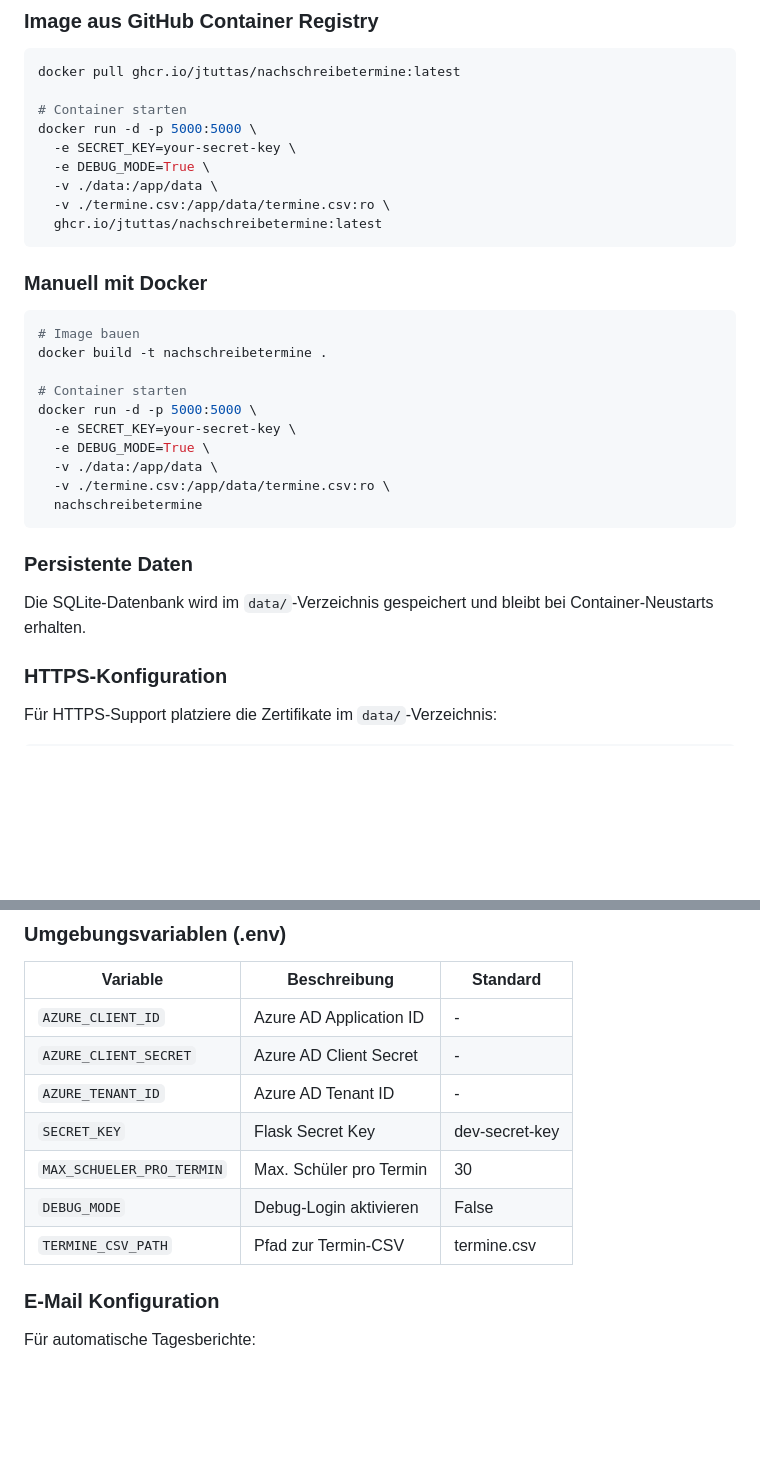
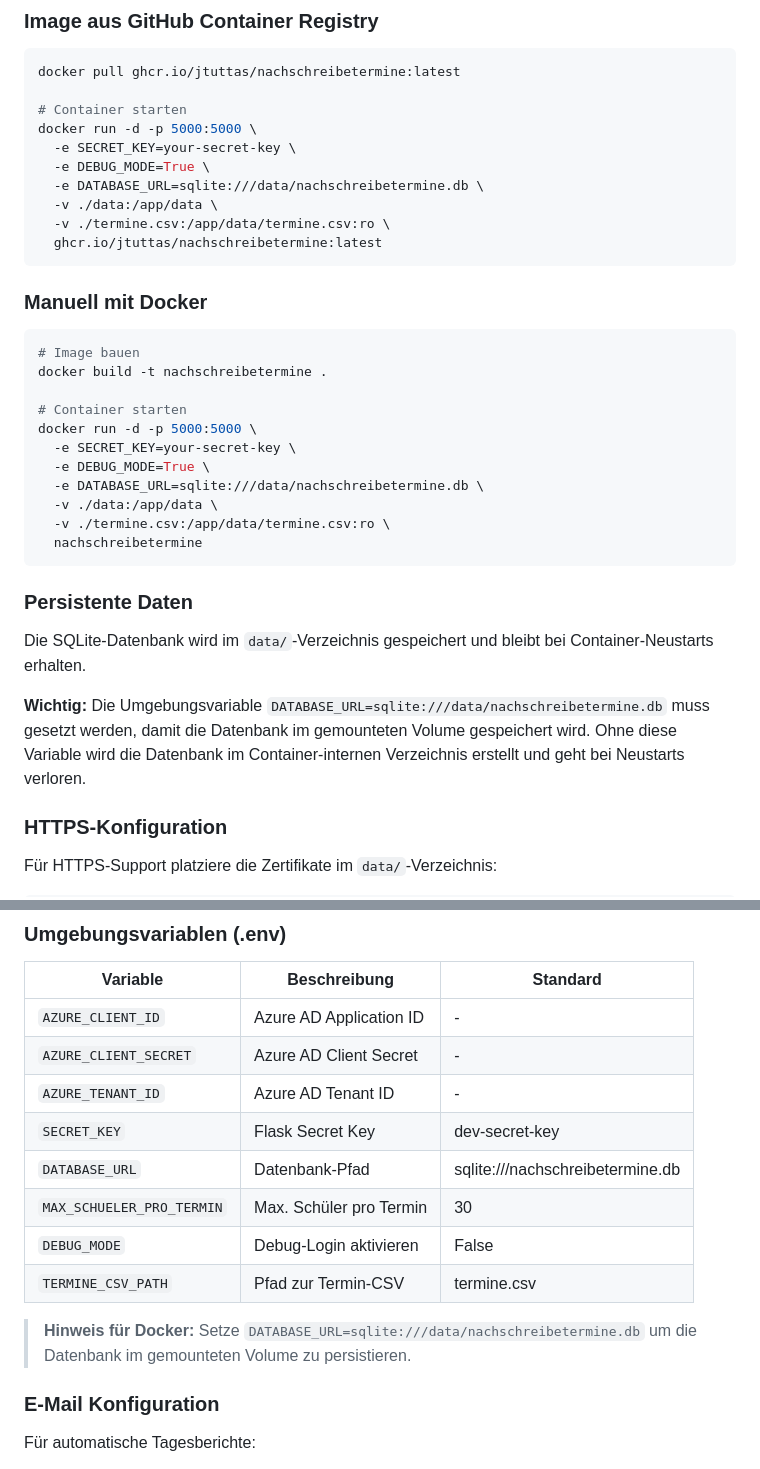
Before and after one commit to jtuttas/NachschreibeTermine, a Markdown page: README.md, 2 parts joined by grey strips. GitHub-like rendering; blank space fills up the shorter version.

Commit message:
Füge Umgebungsvariable DATABASE_URL hinzu: Stelle sicher, dass die SQLite-Datenbank im gemounteten Volume gespeichert wird.

```diff
--- a/README.md
+++ b/README.md
@@ -94,6 +94,7 @@ docker pull ghcr.io/jtuttas/nachschreibetermine:latest
 docker run -d -p 5000:5000 \
   -e SECRET_KEY=your-secret-key \
   -e DEBUG_MODE=True \
+  -e DATABASE_URL=sqlite:///data/nachschreibetermine.db \
   -v ./data:/app/data \
   -v ./termine.csv:/app/data/termine.csv:ro \
   ghcr.io/jtuttas/nachschreibetermine:latest
@@ -109,6 +110,7 @@ docker build -t nachschreibetermine .
 docker run -d -p 5000:5000 \
   -e SECRET_KEY=your-secret-key \
   -e DEBUG_MODE=True \
+  -e DATABASE_URL=sqlite:///data/nachschreibetermine.db \
   -v ./data:/app/data \
   -v ./termine.csv:/app/data/termine.csv:ro \
   nachschreibetermine
@@ -117,6 +119,8 @@ docker run -d -p 5000:5000 \
 ### Persistente Daten
 
 Die SQLite-Datenbank wird im `data/`-Verzeichnis gespeichert und bleibt bei Container-Neustarts erhalten.
+
+**Wichtig:** Die Umgebungsvariable `DATABASE_URL=sqlite:///data/nachschreibetermine.db` muss gesetzt werden, damit die Datenbank im gemounteten Volume gespeichert wird. Ohne diese Variable wird die Datenbank im Container-internen Verzeichnis erstellt und geht bei Neustarts verloren.
 
 ### HTTPS-Konfiguration
 
@@ -157,9 +161,12 @@ Im Entwicklungsmodus (`DEBUG_MODE=True`) kann der Testbenutzer verwendet werden:
 | `AZURE_CLIENT_SECRET` | Azure AD Client Secret | - |
 | `AZURE_TENANT_ID` | Azure AD Tenant ID | - |
 | `SECRET_KEY` | Flask Secret Key | dev-secret-key |
+| `DATABASE_URL` | Datenbank-Pfad | sqlite:///nachschreibetermine.db |
 | `MAX_SCHUELER_PRO_TERMIN` | Max. Schüler pro Termin | 30 |
 | `DEBUG_MODE` | Debug-Login aktivieren | False |
 | `TERMINE_CSV_PATH` | Pfad zur Termin-CSV | termine.csv |
+
+> **Hinweis für Docker:** Setze `DATABASE_URL=sqlite:///data/nachschreibetermine.db` um die Datenbank im gemounteten Volume zu persistieren.
 
 ### E-Mail Konfiguration
 
```
